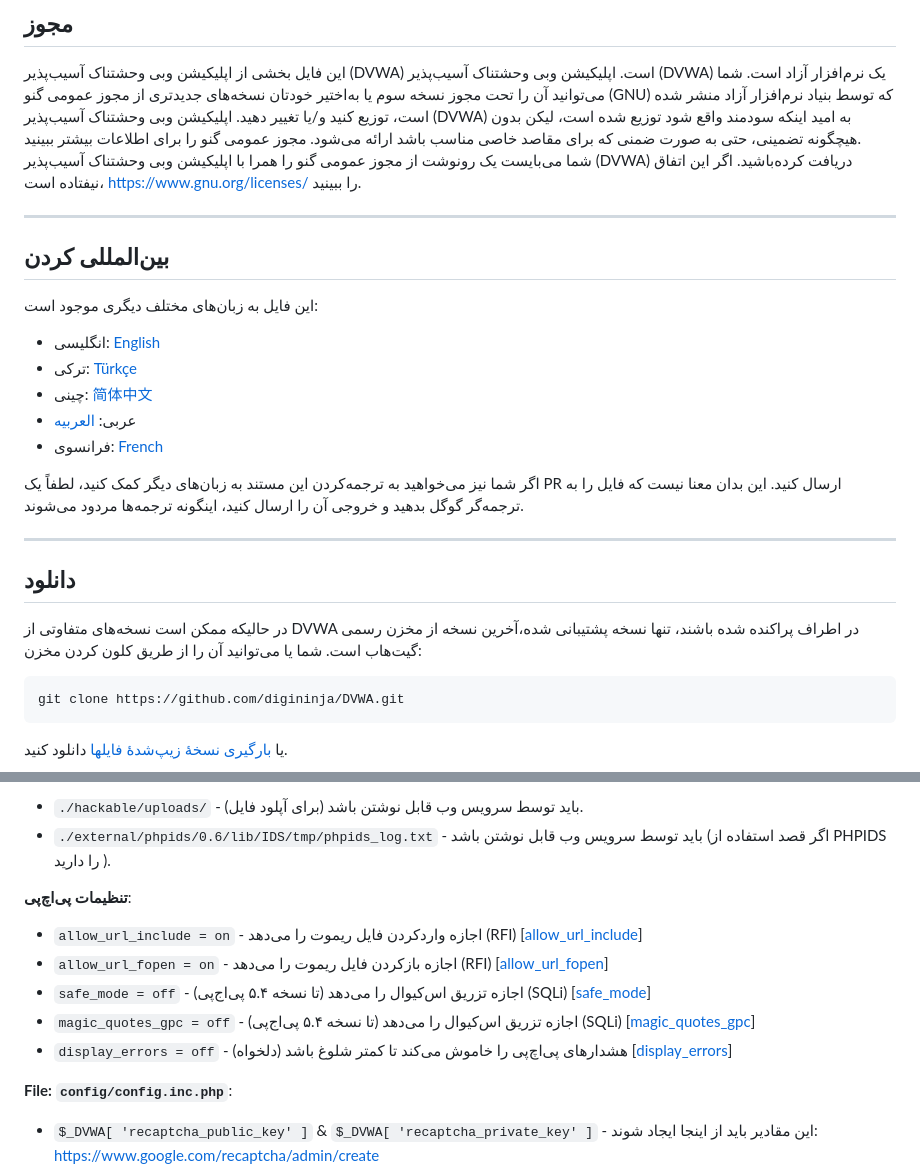
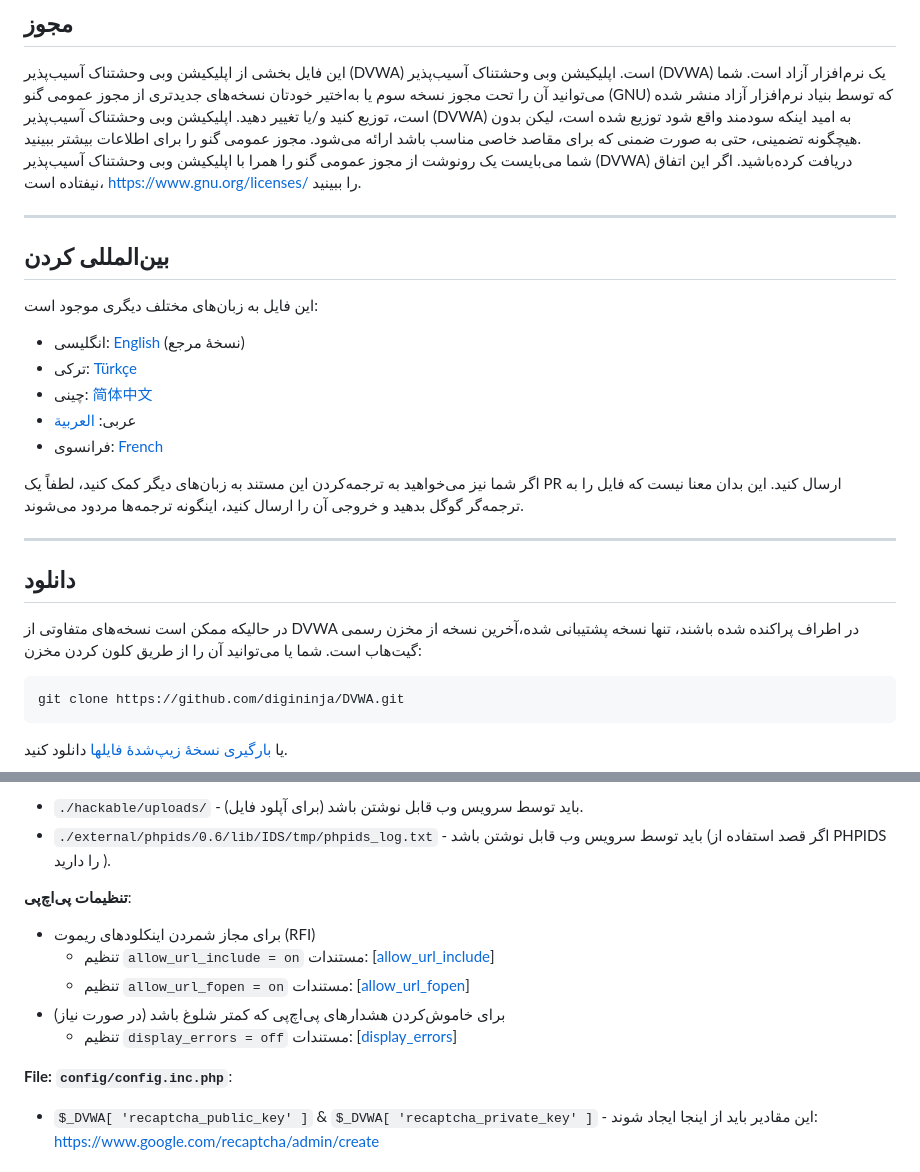
Before and after one commit to digininja/DVWA, a Markdown page: README.fa.md, 2 parts joined by grey strips. Drawn GitHub-style.

Commit message:
Align to latest EN PR
Remove deprecated PHP 5.x materials
Correct Arabic spelling of the language name in the list of translations
Cleanup layout and spacing

````diff
--- a/README.fa.md
+++ b/README.fa.md
@@ -15,28 +15,21 @@
 اپلیکیشن وبی وحشتناک آسیب‌پذیر (DVWA) به امید اینکه سودمند واقع شود توزیع شده است، لیکن بدون هیچگونه تضمینی، حتی به صورت ضمنی که برای مقاصد خاصی مناسب باشد ارائه می‌شود. مجوز عمومی گنو را برای اطلاعات بیشتر ببینید.
 شما می‌بایست یک رونوشت از مجوز عمومی گنو را همرا با اپلیکیشن وبی وحشتناک آسیب‌پذیر (DVWA) دریافت کرده‌باشید. اگر این اتفاق نیفتاده است، <https://www.gnu.org/licenses/> را ببینید.
 
-
-
-
 - - -
-
 ## بین‌المللی کردن
 
 این فایل به زبان‌های مختلف دیگری موجود است:
-- انگلیسی: [English](README.md)
+- انگلیسی: [English](README.md) (نسخهٔ مرجع)
 - ترکی: [Türkçe](README.tr.md)
 - چینی: [简体中文](README.zh.md)
-- عربی: [العربیه](README.ar.md)
+- عربی: [العربية](README.ar.md)
 - فرانسوی: [French](README.fr.md)
 
 اگر شما نیز می‌خواهید به ترجمه‌کردن این مستند به زبان‌های دیگر کمک کنید، لطفاً یک PR‌ ارسال کنید. این بدان معنا نیست که فایل را به ترجمه‌گر گوگل بدهید و خروجی آن را ارسال کنید، اینگونه ترجمه‌‌‌ها مردود می‌شوند.
 
 - - -
-
 ## دانلود
 در حالیکه ممکن است نسخه‌های متفاوتی از DVWA در اطراف پراکنده شده باشند، تنها نسخه پشتیبانی شده،آخرین نسخه از مخزن رسمی گیت‌هاب است. شما یا می‌توانید آن را از طریق کلون کردن مخزن:
-
-
 
 ```
 git clone https://github.com/digininja/DVWA.git
@@ -147,12 +140,11 @@ $_DVWA[ 'default_security_level' ] = 'low';
 * `./external/phpids/0.6/lib/IDS/tmp/phpids_log.txt` - باید توسط سرویس وب قابل نوشتن باشد (اگر قصد استفاده از PHPIDS را دارید ).
 
 **تنظیمات پی‌اچ‌پی**:
-
-* `allow_url_include = on` - اجازه واردکردن فایل ریموت را می‌دهد (RFI)   [[allow_url_include](https://secure.php.net/manual/en/filesystem.configuration.php#ini.allow-url-include)]
-* `allow_url_fopen = on` -  اجازه بازکردن فایل ریموت را می‌دهد (RFI)    [[allow_url_fopen](https://secure.php.net/manual/en/filesystem.configuration.php#ini.allow-url-fopen)]
-* `safe_mode = off` - (تا نسخه ۵.۴ پی‌اج‌پی) اجازه تزریق اس‌کیو‌ال را می‌دهد (SQLi) [[safe_mode](https://secure.php.net/manual/en/features.safe-mode.php)]
-* `magic_quotes_gpc = off` - (تا نسخه ۵.۴ پی‌اج‌پی) اجازه تزریق اس‌کیو‌ال را می‌دهد (SQLi) [[magic_quotes_gpc](https://secure.php.net/manual/en/security.magicquotes.php)]
-* `display_errors = off` - (دلخواه) هشدار‌های پی‌اچ‌پی را خاموش می‌کند تا کمتر شلوغ باشد [[display_errors](https://secure.php.net/manual/en/errorfunc.configuration.php#ini.display-errors)]
+* برای مجاز شمردن اینکلودهای ریموت (RFI)
+     * تنظیم `allow_url_include = on` مستندات: [[allow_url_include](https://secure.php.net/manual/en/filesystem.configuration.php#ini.allow-url-include)]
+     * تنظیم `allow_url_fopen = on` مستندات: [[allow_url_fopen](https://secure.php.net/manual/en/filesystem.configuration.php#ini.allow-url-fopen)]
+* برای  خاموش‌کردن هشدار‌های پی‌اچ‌پی که کمتر شلوغ باشد (در صورت نیاز)
+     * تنظیم `display_errors = off` مستندات:  [[display_errors](https://secure.php.net/manual/en/errorfunc.configuration.php#ini.display-errors)]
 
 **File: `config/config.inc.php`**:
 
````
Also changed, not shown: other parts of README.fa.md (+1 -1 lines).
